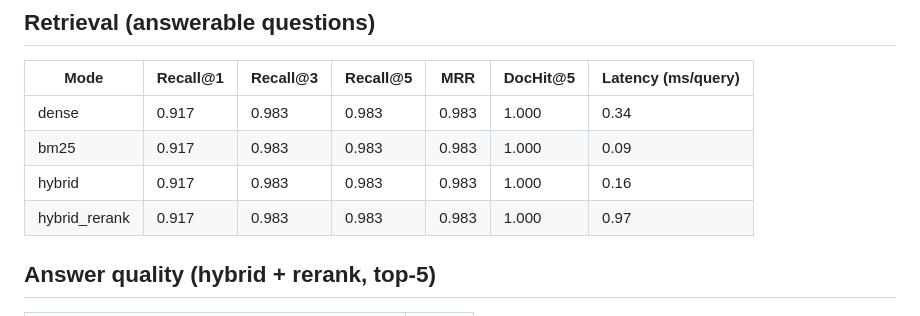
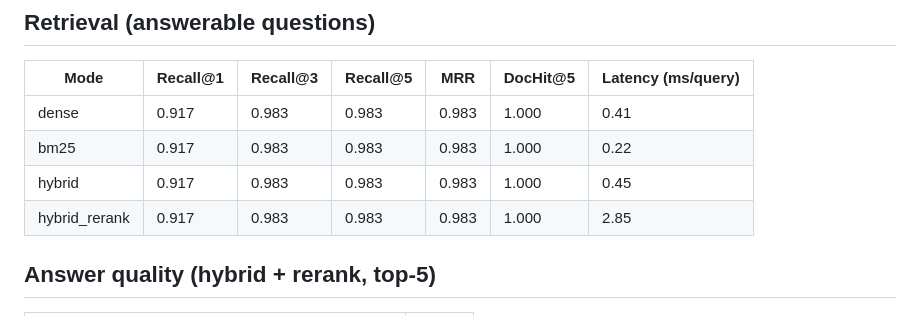
Before and after one commit to Fariha12t/RAG-Platform, a Markdown page: evaluation/results/results.md, the part around the change. Rendered like a GitHub page.

```diff
--- a/evaluation/results/results.md
+++ b/evaluation/results/results.md
@@ -7,10 +7,10 @@ Corpus: 9 documents / 31 chunks. Questions: 30 answerable, 3 unanswerable, 2 pro
 
 | Mode | Recall@1 | Recall@3 | Recall@5 | MRR | DocHit@5 | Latency (ms/query) |
 |---|---|---|---|---|---|---|
-| dense | 0.917 | 0.983 | 0.983 | 0.983 | 1.000 | 0.34 |
-| bm25 | 0.917 | 0.983 | 0.983 | 0.983 | 1.000 | 0.09 |
-| hybrid | 0.917 | 0.983 | 0.983 | 0.983 | 1.000 | 0.16 |
-| hybrid_rerank | 0.917 | 0.983 | 0.983 | 0.983 | 1.000 | 0.97 |
+| dense | 0.917 | 0.983 | 0.983 | 0.983 | 1.000 | 0.41 |
+| bm25 | 0.917 | 0.983 | 0.983 | 0.983 | 1.000 | 0.22 |
+| hybrid | 0.917 | 0.983 | 0.983 | 0.983 | 1.000 | 0.45 |
+| hybrid_rerank | 0.917 | 0.983 | 0.983 | 0.983 | 1.000 | 2.85 |
 
 ## Answer quality (hybrid + rerank, top-5)
 
```
Also changed, not shown: README.md (+18 -0 lines), docs/screenshots/chat.png (added), docs/screenshots/collections.png (added), docs/screenshots/documents.png (added), docs/screenshots/usage.png (added), 1 other file.
